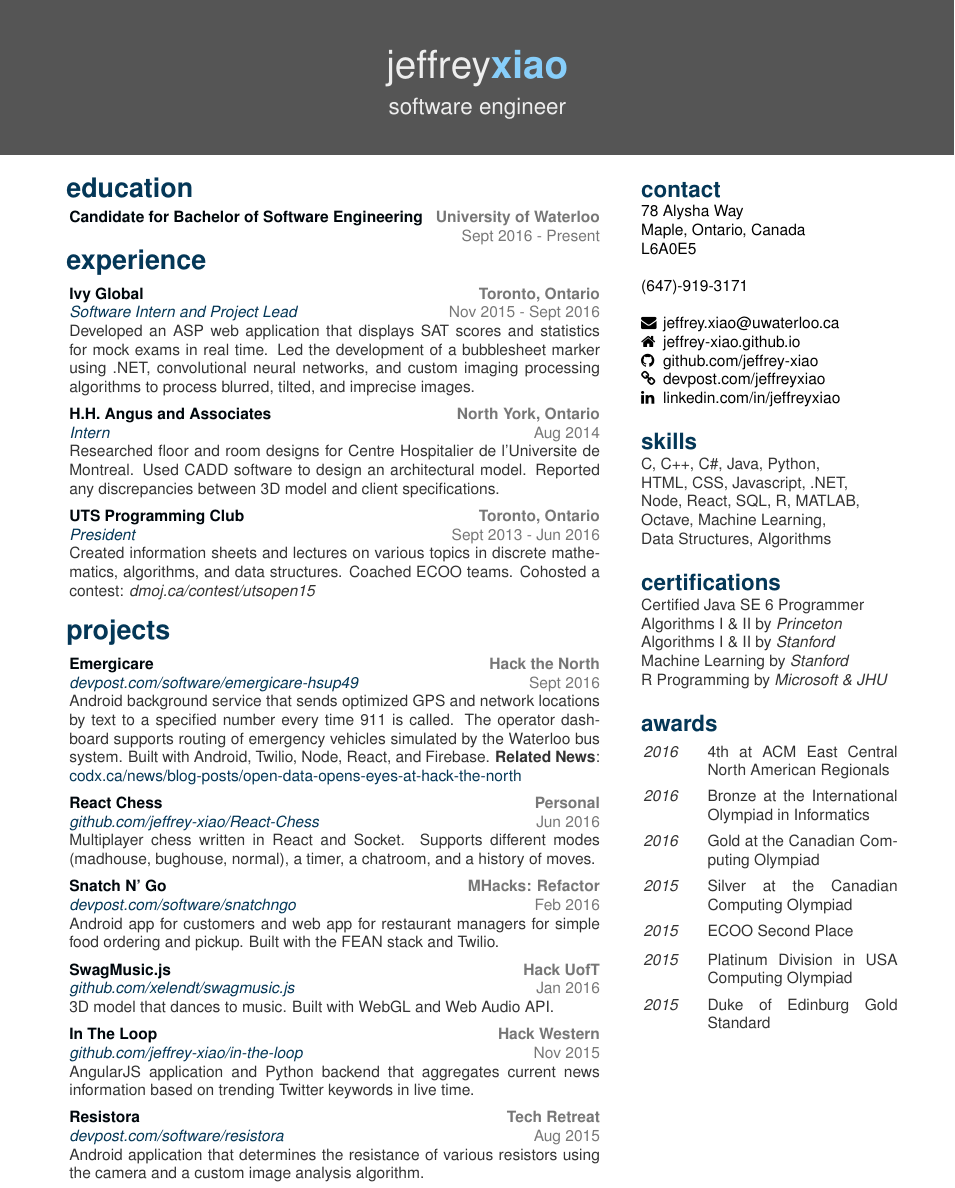
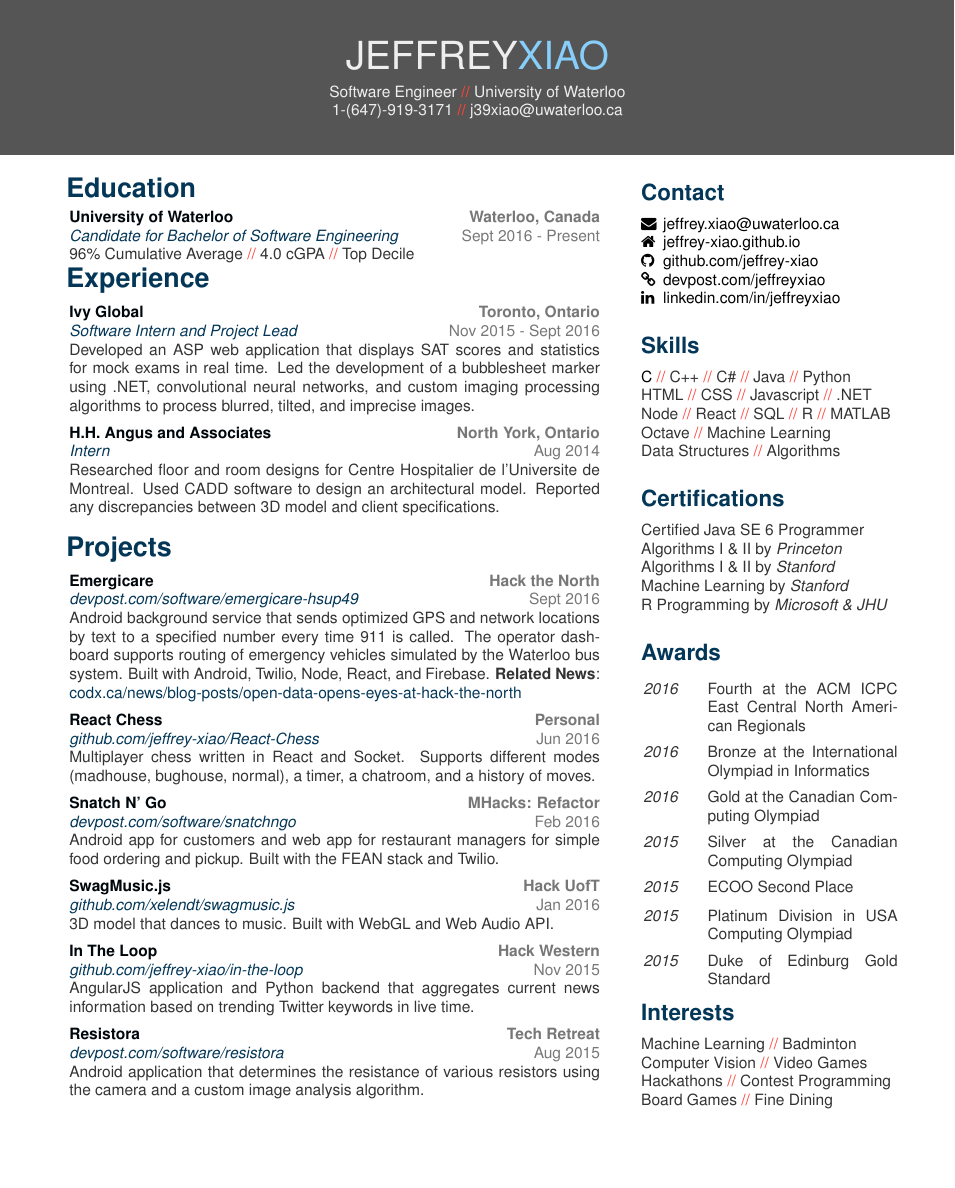
Before and after one commit to jeffrey-xiao/resume, a LaTeX CV (resume.tex, which reads resume.cls): part of the page, cut at the place of the change, the shorter picture padded with empty space. Compiled offline with pdfLaTeX.

Commit message:
Updated resume

```diff
--- a/resume.cls
+++ b/resume.cls
@@ -70,15 +70,12 @@
 \setlength{\TPVertModule}{1cm}
 \newenvironment{main} {
   	\let\oldsection\section
-	\renewcommand{\section}[3] {
+	\renewcommand{\section}[2] {
 		{
 			\vspace{0.3cm}~
 			\par
 			\fontfamily{phv}\selectfont
-			\StrLen{##2}[\stringLength]
-			%\textbf{\color{##3}\StrMid{##2}{1}{3}\color{titleText}\StrMid{##2}{4}{\stringLength}}
-			%\parbox[t]{12.15cm}{\hfill\textbf{\LARGE\color{##3}##2}}
-			\textbf{\LARGE\color{##3}##2}
+			\textbf{\LARGE\color{##2}##1}
 		}
 	}
 
@@ -101,18 +98,13 @@
   	\let\oldsection\section
   	\renewcommand{\section}[2] {
 		{
-			~
+			\vspace{0.5cm}
 			\par\Large
 			\fontfamily{phv}\selectfont
-
-			\StrLen{##1}[\stringLength]
-			\FPeval{\leftBreak}{clip(\stringLength - 3)}
-			\FPeval{\rightBreak}{clip(\stringLength - 2)}
-			%\textbf{\color{titleText}\StrMid{##1}{1}{\leftBreak}\color{##2}\StrMid{##1}{\rightBreak}{\stringLength}}
 			\textbf{\color{##2}##1}
 
 		}
-		\vspace{-0.4cm}~
+		\vspace{-0.2cm}~
 	}
 
 	\normalsize
@@ -146,9 +138,8 @@
  	\hspace{-0.05cm}\parbox[t]{12cm} {
 		\fontfamily{phv}\selectfont
  		\textbf{\color{titleText}#2} \hfill \color{tagText}\textbf{#3}\\
-		\StrLen{#4}[\stringLength]
   		\color{subTitleText}\emph{#4}\hfill \color{tagText}#1\\
-		\ifthenelse{\equal{\stringLength}{0}}{}{\color{bodyText}#5\\}
+		\color{bodyText}#5\\
  	}
 }
 \newcommand{\leftentry}[2] {
@@ -161,3 +152,12 @@
 	\fontfamily{phv}\selectfont
 	\parbox[t]{0.3cm}{\centering#1} \ #2
 }
+
+\def\replace#1#2#3{%
+ \def\tmp##1#2{##1#3\tmp}%
+   \tmp#1\stopreplace#2\stopreplace}
+\def\stopreplace#1\stopreplace{}
+
+\newcommand\iterate[1]{
+	\replace{#1}{,}{\color{red}\ // \color{bodyText} }
+}
--- a/resume.tex
+++ b/resume.tex
@@ -4,31 +4,33 @@
 \usepackage{fontawesome}
 \usepackage{xcolor}
 
+\makeatletter
+
 \begin{document}
-	\header{jeffrey}{xiao}{software engineer}
+	\header{JEFFREY}{XIAO}{Software Engineer}{University of Waterloo}{1-(647)-919-3171}{j39xiao@uwaterloo.ca}
 	\begin{sidebar}
 		\vspace{-5pt}%
-		\section{contact}{darkblue}
-			78 Alysha Way
-			Maple, Ontario, Canada
-			L6A0E5
-			~
-			(647)-919-3171
+		\section{Contact}{darkblue}
+			%78 Alysha Way
+			%Maple, Ontario, Canada
+			%L6A0E5
+			%~
+			%(647)-919-3171
 			%\iconentry{\faPhone}{(647)-919-3171}
 			%\iconentry{\faMobilePhone}{(905)-553-1136}
-			~
+			%~
 			\iconentry{\faEnvelope}{jeffrey.xiao@uwaterloo.ca}
 			\iconentry{\faHome}{jeffrey-xiao.github.io}
 			\iconentry{\faGithub}{github.com/jeffrey-xiao}
 			\iconentry{\faLink}{devpost.com/jeffreyxiao}
 			\iconentry{\faLinkedin}{linkedin.com/in/jeffreyxiao}
-		\section{skills}{darkblue}
-			\color{bodyText}C, C++, C\#, Java, Python,
-			HTML, CSS, Javascript, .NET,
-			Node, React, SQL, R, MATLAB,
-			Octave, Machine Learning,
-			Data Structures, Algorithms
-		\section{certifications}{darkblue}
+		\section{Skills}{darkblue}
+			\iterate{C, C++, C\#, Java, Python}
+			\iterate{HTML, CSS, Javascript, .NET}
+			\iterate{Node, React, SQL, R, MATLAB}
+			\iterate{Octave, Machine Learning}
+			\iterate{Data Structures, Algorithms}
+		\section{Certifications}{darkblue}
 			Certified Java SE 6 Programmer
 			%Introduction to Logic by \emph{Princeton}
 			Algorithms I \& II by \emph{Princeton}
@@ -41,9 +43,9 @@
 				%\leftentry{2015}{Shad Valley}
 				%\leftentry{2015}{Waterloo Unlimited}
 			%\end{entrylist}
-		\section{awards}{darkblue}
+		\section{Awards}{darkblue}
 			\begin{entrylist}
-				\leftentry{2016}{4th at ACM East Central North American Regionals}
+				\leftentry{2016}{Fourth at the ACM ICPC East Central North American Regionals}
 				\leftentry{2016}{Bronze at the International Olympiad in Informatics}
 				\leftentry{2016}{Gold at the Canadian Computing Olympiad}
 				\leftentry{2015}{Silver at the Canadian Computing Olympiad}
@@ -51,19 +53,25 @@
 				\leftentry{2015}{Platinum Division in USA Computing Olympiad}
 				\leftentry{2015}{Duke of Edinburg Gold Standard}
 			\end{entrylist}
+		\section{Interests}{darkblue}
+			\iterate{Machine Learning, Badminton}
+			\iterate{Computer Vision, Video Games}
+			\iterate{Hackathons, Contest Programming}
+			\iterate{Board Games, Fine Dining}
 	\end{sidebar}
 	\begin{main}
 		\vspace{5pt}%
-		\section{\faBook}{education}{darkblue}
+		\section{Education}{darkblue}
 			\begin{entrylist}
 				\rightentry%
 				{Sept 2016 - Present}%
+				{University of Waterloo}%
+				{Waterloo, Canada}%
 				{Candidate for Bachelor of Software Engineering}%
-				{University of Waterloo}%
-				{}{}
+				{\iterate{96\% Cumulative Average, 4.0 cGPA, Top Decile}}
 			\end{entrylist}
 		\vspace{-10pt}%
-		\section{\faBriefcase}{experience}{darkblue}
+		\section{Experience}{darkblue}
 			\begin{entrylist}
 				\rightentry%
 					{Nov 2015 - Sept 2016}%
@@ -83,14 +91,14 @@
 					%{Markham, Ontario}%
 					%{Operations Executive}%
 					%{Responsible for the logistics and sponsorships behind events. Taught a web development course for high schoolers (\emph{creativitythrougharts.com/ctc}). Currently managing website and blog.}
-				\rightentry%
-					{Sept 2013 - Jun 2016}%
-					{UTS Programming Club}%
-					{Toronto, Ontario}%
-					{President}%
-					{Created information sheets and lectures on various topics in discrete mathematics, algorithms, and data structures. Coached ECOO teams. Cohosted a contest: \emph{dmoj.ca/contest/utsopen15}}
+				%\rightentry%
+					%{Sept 2013 - Jun 2016}%
+					%{UTS Programming Club}%
+					%{Toronto, Ontario}%
+					%{President}%
+					%{Created information sheets and lectures on various topics in discrete mathematics, algorithms, and data structures. Coached ECOO teams. Cohosted a contest: \emph{dmoj.ca/contest/utsopen15}}
 			\end{entrylist}
-		\section{\faFolder}{projects}{darkblue}
+		\section{Projects}{darkblue}
 			\begin{entrylist}
 				\rightentry%
 					{Sept 2016}%
```
Also changed, not shown: resume.pdf, resume.cls (20 more changed lines).
